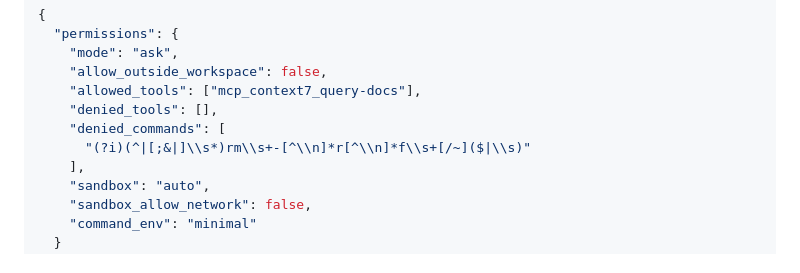
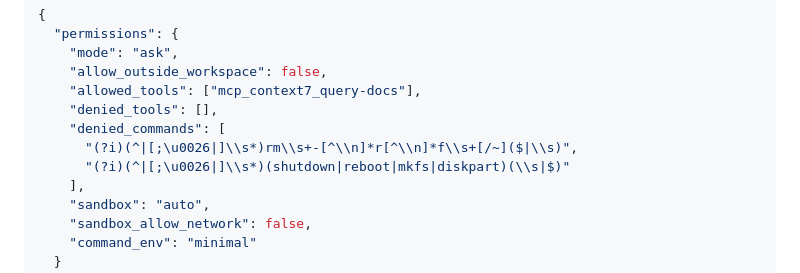
Before and after one commit to robert-mcdermott/collomia, a Markdown page: README.md, the part around the change. Drawn GitHub-style.

Commit message:
Update denied_commands regex patterns in README

```diff
--- a/README.md
+++ b/README.md
@@ -462,7 +462,8 @@ Example:
     "allowed_tools": ["mcp_context7_query-docs"],
     "denied_tools": [],
     "denied_commands": [
-      "(?i)(^|[;&|]\\s*)rm\\s+-[^\\n]*r[^\\n]*f\\s+[/~]($|\\s)"
+      "(?i)(^|[;\u0026|]\\s*)rm\\s+-[^\\n]*r[^\\n]*f\\s+[/~]($|\\s)",
+      "(?i)(^|[;\u0026|]\\s*)(shutdown|reboot|mkfs|diskpart)(\\s|$)"
     ],
     "sandbox": "auto",
     "sandbox_allow_network": false,
```
